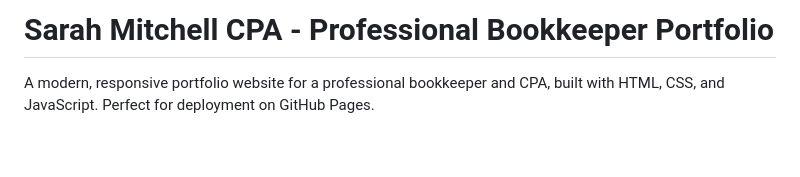
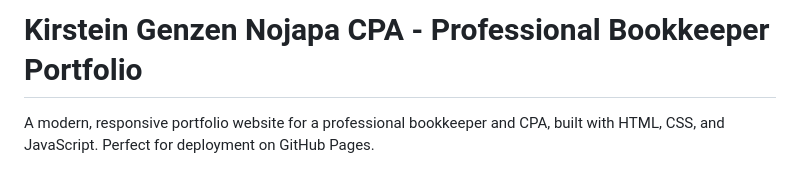
Before and after one commit to Kirsteingenzen/genzennojapa, a Markdown page: README.md, the part around the change. Drawn GitHub-style; blank space fills up the shorter version.

```diff
--- a/README.md
+++ b/README.md
@@ -1,4 +1,4 @@
-# Sarah Mitchell CPA - Professional Bookkeeper Portfolio
+# Kirstein Genzen Nojapa CPA - Professional Bookkeeper Portfolio
 
 A modern, responsive portfolio website for a professional bookkeeper and CPA, built with HTML, CSS, and JavaScript. Perfect for deployment on GitHub Pages.
 
```
